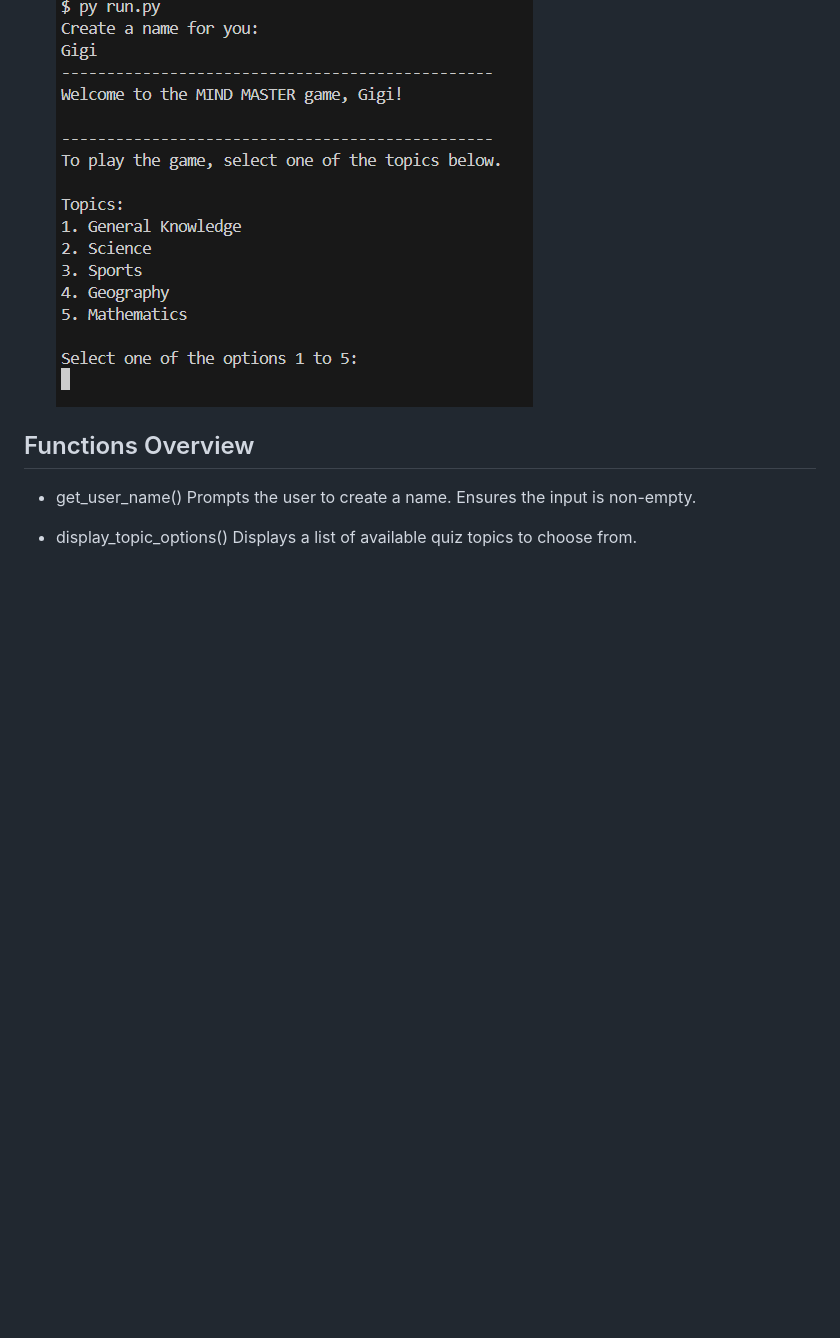
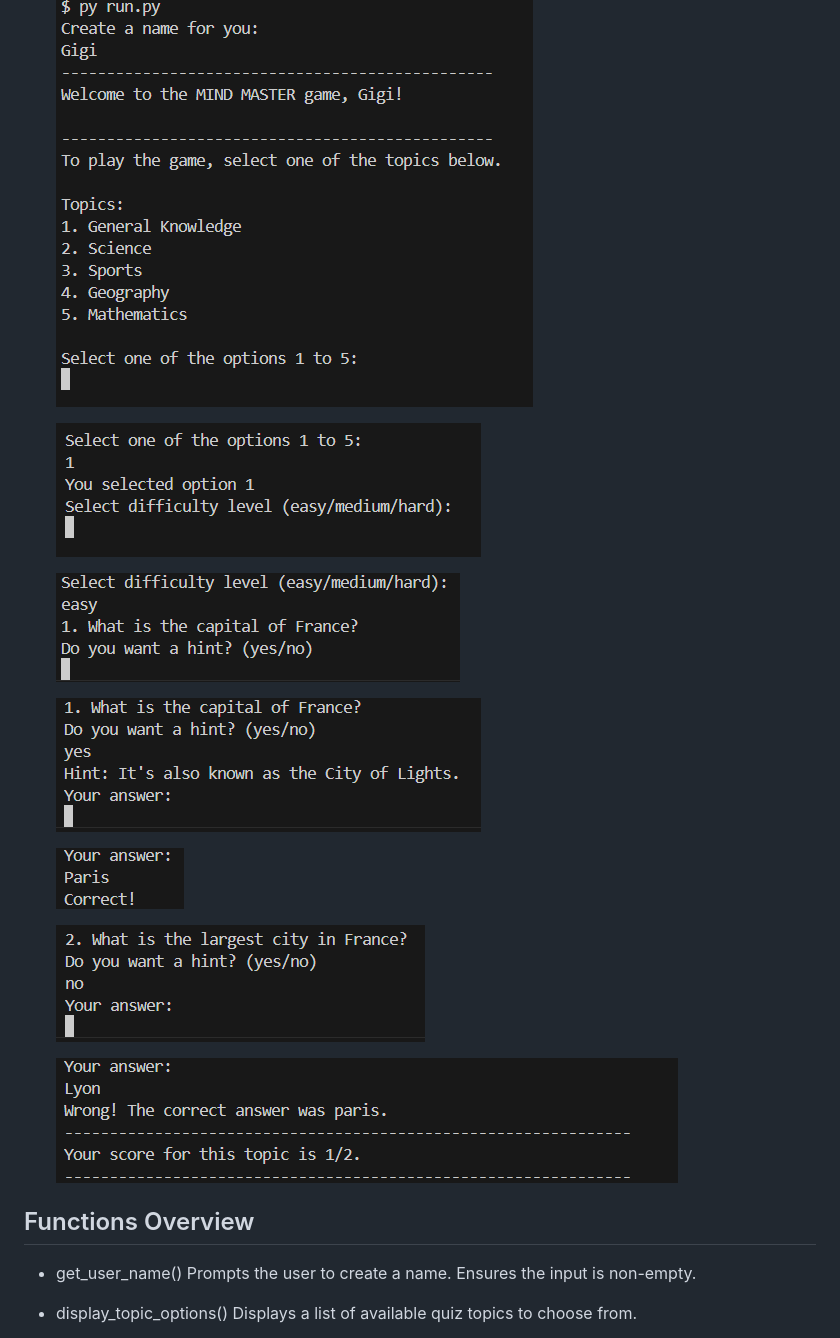
Before and after one commit to HBica05/MindMastery, a Markdown page: README.md, the part around the change. Drawn GitHub-style; pictures changed too: image-3.png (added), image-4.png (added), image-5.png (added); blank space fills up the shorter version.

```diff
--- a/README.md
+++ b/README.md
@@ -35,9 +35,19 @@ Welcome to the Mind Master Quiz Game! This is an interactive quiz game that chal
 
     ![alt text](image-2.png)
 
+    ![alt text](image-3.png)
+
+    ![alt text](image-4.png)
+
+    ![alt text](image-5.png)
+
+    ![alt text](image-6.png)
+
+    ![alt text](image-7.png)
+
+    ![alt text](image-8.png)
+
 ## Functions Overview
-
-
 
 * get_user_name()
 Prompts the user to create a name. Ensures the input is non-empty.
```
Also changed, not shown: 1 other file.
